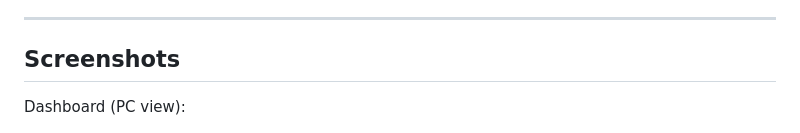
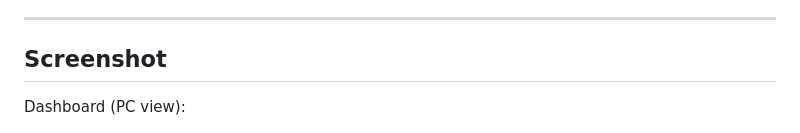
Before and after one commit to Aswin-AR5055/MiniGDrive, a Markdown page: README.md, the part around the change. Rendered like a GitHub page.

```diff
--- a/README.md
+++ b/README.md
@@ -19,7 +19,7 @@
 
 ---
 
-## Screenshots
+## Screenshot
 
 Dashboard (PC view):
 
```
